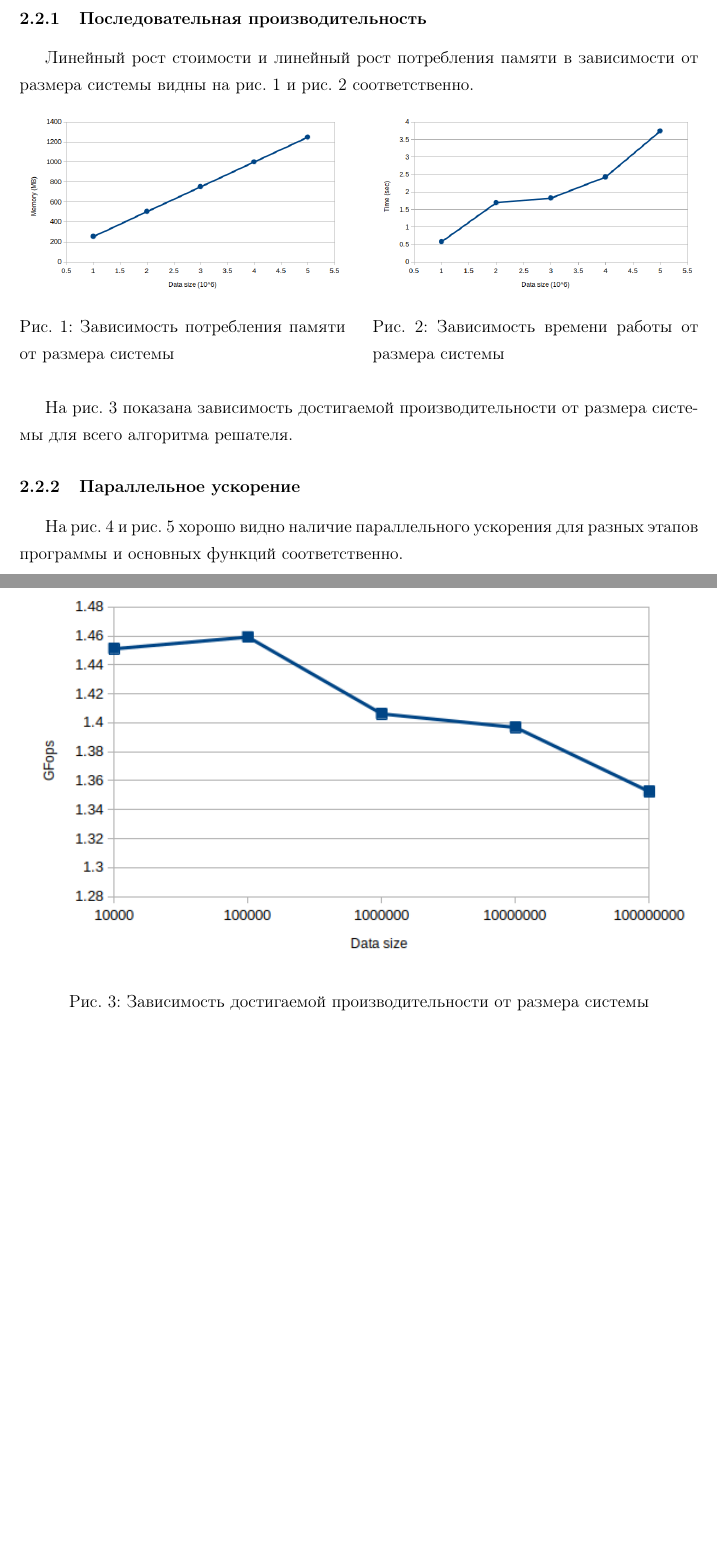
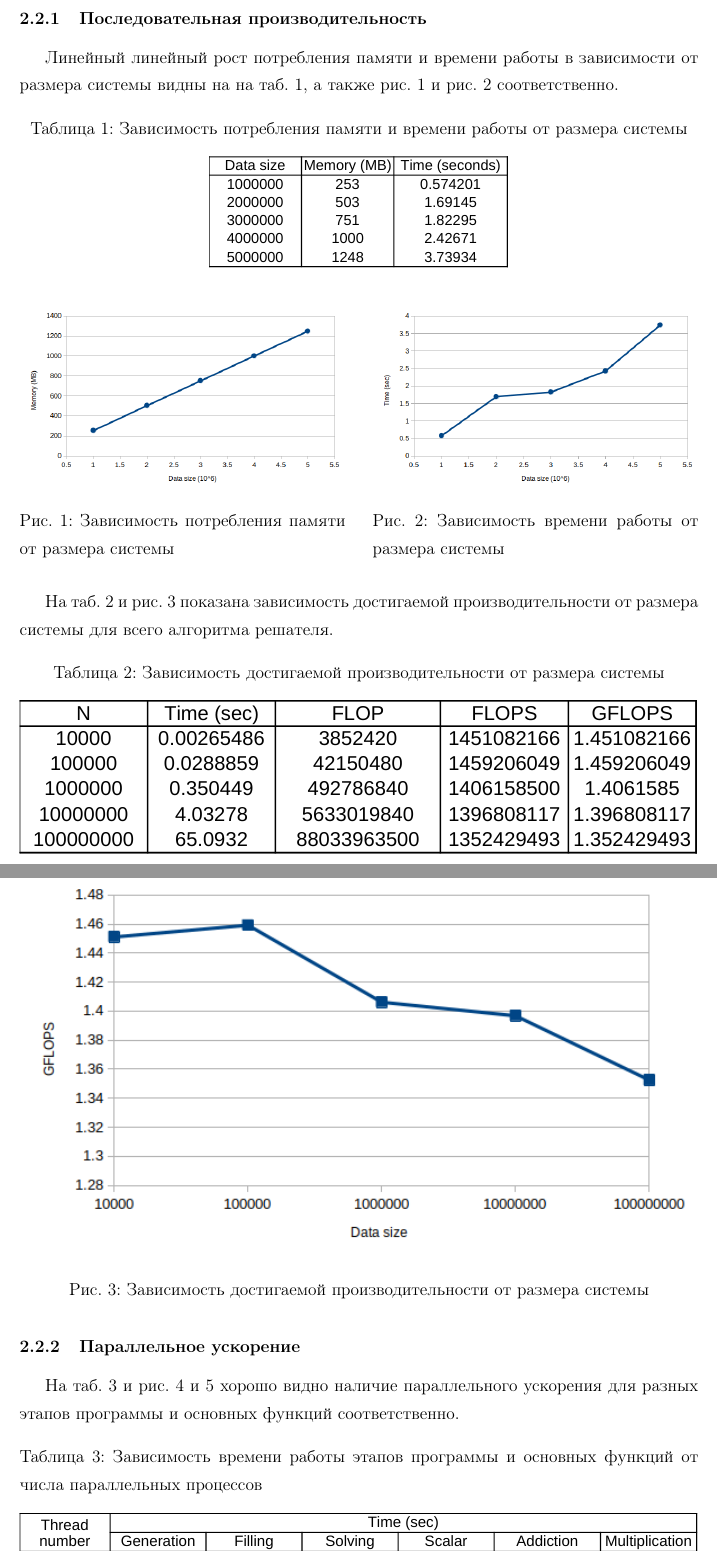
Before and after one commit to hkctkuy/skipod, a LaTeX document (5-sys-of-linear-eqs/report-src/report.tex): two parts of pages 8 and 9 of 16 before the commit and two parts of pages 9 and 10 of 18 after it, joined at a grey line, cut so that both start at the same text, the shorter picture padded with empty space. Compiled offline with pdfLaTeX.

Commit message:
Add tables

```diff
--- a/5-sys-of-linear-eqs/report-src/report.tex
+++ b/5-sys-of-linear-eqs/report-src/report.tex
@@ -67,7 +67,7 @@
 \Chair{Кафедра системного программирования}
 \Course{Параллельные высокопроизводительные вычисления}
 \Year{2024}
-  \Date{6 Ноября}
+  \Date{7 Ноября}
   \City{Москва}
   \AuthorText{Автор:}
   \Author{Егоров Илья Георгиевич}
@@ -77,7 +77,7 @@
   \TitleTop{Многопоточная реализация операций с сеточными данными}
   % Раскомментируйте, если нужны еще строчки названия
   \TitleMiddle{на неструктурированной смешанной сетке,}
-  \TitleBottom{решение СЛАУ}
+  \TitleBottom{решение системы линейных алгебраических уравнений}
   % Uncomment if you need English title
   % \TitleTopEng{Thesis theme, first line}
   % \TitleMiddleEng{Thesis theme, second line}
@@ -284,9 +292,17 @@ NVIDIA Tesla P100: 2 \\
 
 \subsubsection{Последовательная производительность}
 
-Линейный рост стоимости и линейный рост потребления памяти в зависимости от
-размера системы видны на рис. \ref{fig:mem} и рис. \ref{fig:time}
-соответственно.
+Линейный линейный рост потребления памяти и времени работы в зависимости от
+размера системы видны на на таб. \ref{tab:cons}, а также рис. \ref{fig:mem} и
+рис. \ref{fig:time} соответственно.
+
+\begin{table}[h]
+  \centering
+  \caption{Зависимость потребления памяти и времени работы от размера системы}
+  \label{tab:cons}
+  \includegraphics{images/consistent_performance.pdf}
+\end{table}
+
 \begin{figure}[h]
    \begin{minipage}{0.48\textwidth}
      \centering
@@ -302,8 +318,16 @@ NVIDIA Tesla P100: 2 \\
    \end{minipage}
 \end{figure}
 
-На рис. \ref{fig:flops} показана зависимость достигаемой производительности от
-размера системы для всего алгоритма решателя.
+На таб. \ref{tab:flops} и рис. \ref{fig:flops} показана зависимость достигаемой
+  производительности от размера системы для всего алгоритма решателя.
+
+\begin{table}[h]
+  \centering
+  \caption{Зависимость достигаемой производительности от размера системы}
+  \label{tab:flops}
+  \includegraphics[width=\textwidth]{images/gflops.pdf}
+\end{table}
+
 \begin{figure}[h]
    \centering
    \includegraphics[width=\linewidth]{images/gflops.png}
@@ -313,5 +337,11 @@ NVIDIA Tesla P100: 2 \\
 
 \subsubsection{Параллельное ускорение}
 
-На рис. \ref{fig:step} и рис. \ref{fig:func} хорошо видно наличие параллельного
-ускорения для разных этапов программы и основных функций соответственно.
+  На таб. \ref{tab:paral} и рис. \ref{fig:step} и \ref{fig:func} хорошо видно
+наличие параллельного ускорения для разных этапов программы и основных функций
+соответственно.
+
+\begin{table}[h]
+  \centering
+  \caption{Зависимость времени работы этапов программы и основных функций от
+  числа параллельных  процессов}
```
Also changed, not shown: 5-sys-of-linear-eqs/report-src/images/consistent_performance.pdf (added), 5-sys-of-linear-eqs/report-src/images/gflops.pdf (added), 5-sys-of-linear-eqs/report-src/images/gflops.png, 5-sys-of-linear-eqs/report-src/images/parallel_acceleration.pdf (added), 5-sys-of-linear-eqs/report-src/report.tex (15 more changed lines), 2 other files.
